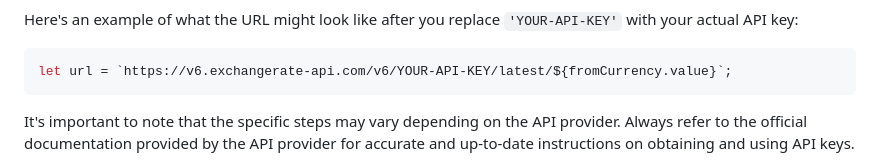
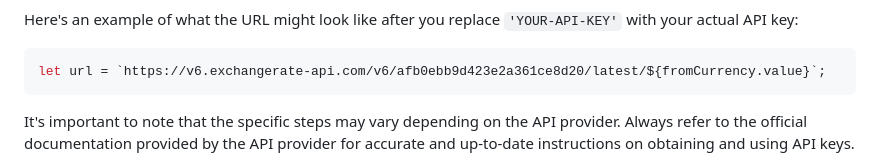
Before and after one commit to prabhatrsharma/TechnoHacks-CurrencyConverter, a Markdown page: README.md, the part around the change printed below. GitHub-like rendering.

````diff
--- a/README.md
+++ b/README.md
@@ -67,7 +71,7 @@ let url = `https://v6.exchangerate-api.com/v6/YOUR-API-KEY/latest/${fromCurrency
 Here's an example of what the URL might look like after you replace `'YOUR-API-KEY'` with your actual API key:
 
 ```javascript
-let url = `https://v6.exchangerate-api.com/v6/YOUR-API-KEY/latest/${fromCurrency.value}`;
+let url = `https://v6.exchangerate-api.com/v6/afb0ebb9d423e2a361ce8d20/latest/${fromCurrency.value}`;
 ```
 
 It's important to note that the specific steps may vary depending on the API provider. Always refer to the official documentation provided by the API provider for accurate and up-to-date instructions on obtaining and using API keys.
````
Also changed, not shown: other parts of README.md (+4 -0 lines).
